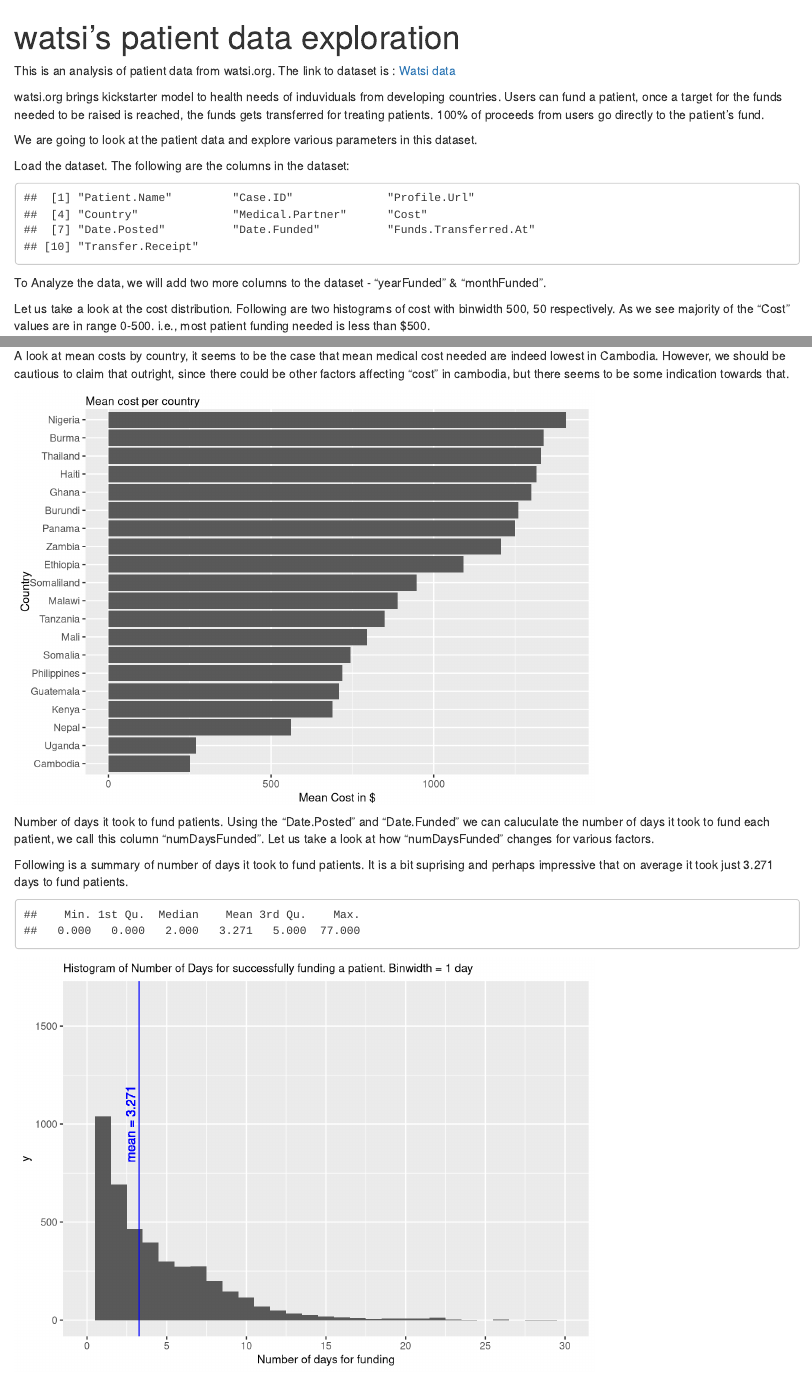
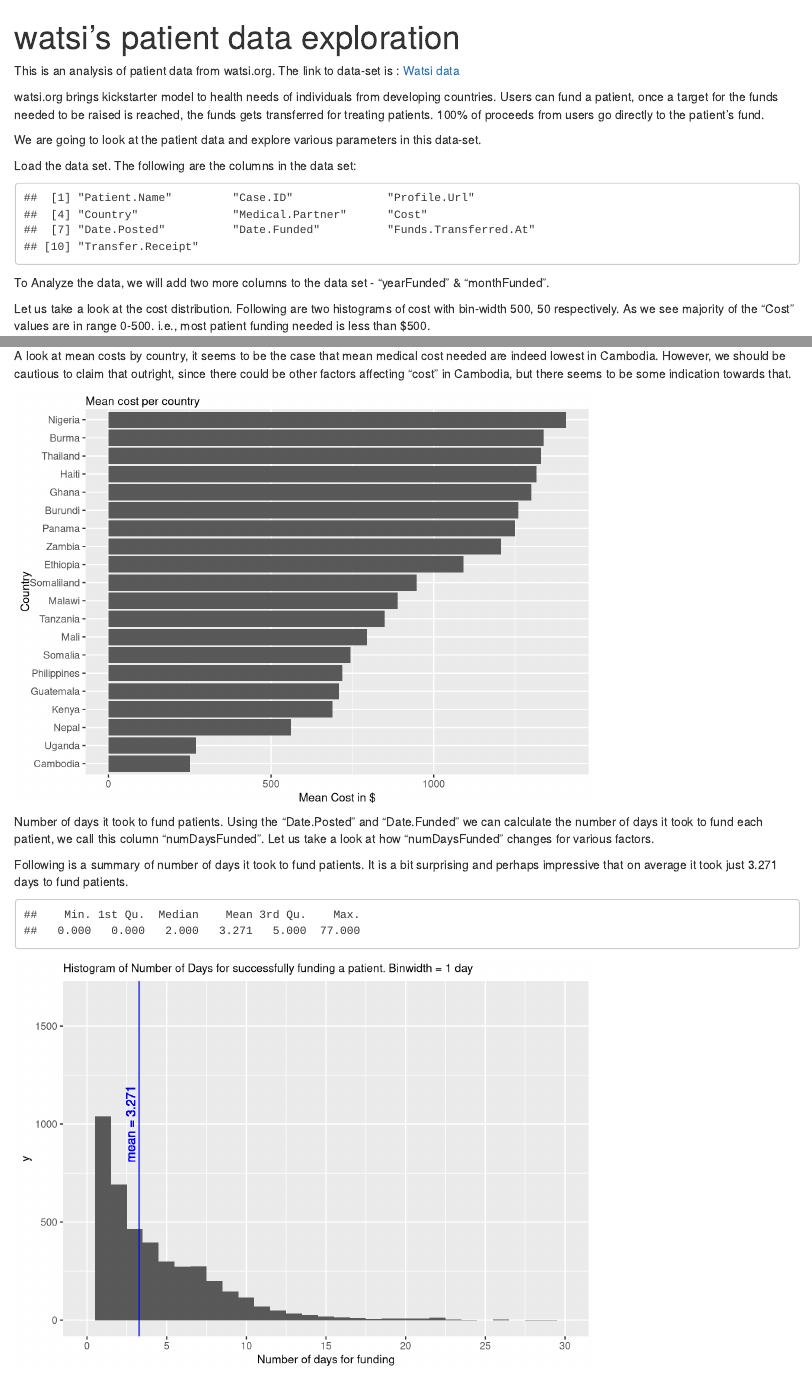
Before and after one commit to muddana/watsi_patient_data, an R Markdown document (watsi_patients.Rmd): the page in a window 1100 px wide, from its top, and a second part further down, joined at a grey line. Rendered offline with R 4.5, knitr and Pandoc, with nearby package versions.

Commit message:
updated text

````diff
--- a/watsi_patients.Rmd
+++ b/watsi_patients.Rmd
@@ -3,12 +3,12 @@
 output: html_document
 ---
 
-This is an analysis of patient data from watsi.org. The link to dataset is : [Watsi data](https://docs.google.com/spreadsheets/d/1tZq47h6jg7NX4ddhTS_H8JFVfLZiDbxwwdQD47_ow64/edit "Watsi dataset")
+This is an analysis of patient data from watsi.org. The link to data-set is : [Watsi data](https://docs.google.com/spreadsheets/d/1tZq47h6jg7NX4ddhTS_H8JFVfLZiDbxwwdQD47_ow64/edit "Watsi dataset")
 
 
-watsi.org brings kickstarter model to health needs of induviduals from developing countries. Users can fund a patient, once a target for the funds needed to be raised is reached, the funds gets transferred for treating patients. 100% of proceeds from users go directly to the patient's fund.
+watsi.org brings kickstarter model to health needs of individuals from developing countries. Users can fund a patient, once a target for the funds needed to be raised is reached, the funds gets transferred for treating patients. 100% of proceeds from users go directly to the patient's fund.
 
-We are going to look at the patient data and explore various parameters in this dataset.
+We are going to look at the patient data and explore various parameters in this data-set.
 
 ```{r, echo=FALSE, message=FALSE}
 library(dplyr)
@@ -21,19 +21,19 @@
 ```
 
 
-Load the dataset. The following are the columns in the dataset:
+Load the data set. The following are the columns in the data set:
 ```{r, echo=FALSE}
 names(patientDF)
 ```
 
-To Analyze the data, we will add two more columns to the dataset - "yearFunded" & "monthFunded".
+To Analyze the data, we will add two more columns to the data set - "yearFunded" & "monthFunded".
 ```{r, echo=FALSE}
 patientDF$yearFunded <- as.numeric(strftime(as.Date(patientDF$Date.Funded), format = "%Y"))
 patientDF$monthFunded <- as.numeric(strftime(as.Date(patientDF$Date.Funded), format = "%m"))
 patientDF$monthFundedWord <- strftime(as.Date(patientDF$Date.Funded), format = "%b")
 ```
 
-Let us take a look at the cost distribution. Following are two histograms of cost with binwidth 500, 50 respectively. As we see majority of the "Cost" values are in range 0-500. i.e., most patient funding needed is less than $500.
+Let us take a look at the cost distribution. Following are two histograms of cost with bin-width 500, 50 respectively. As we see majority of the "Cost" values are in range 0-500. i.e., most patient funding needed is less than $500.
 ```{r, echo=FALSE}
 patientDF$Cost <- as.numeric(gsub("[$,]","", patientDF$Cost))
 ggplot(data = patientDF, aes(x=Cost)) +
@@ -89,7 +89,7 @@
   theme(plot.title = eleText, axis.title = eleText)
 ```
 
-A look at mean costs by country, it seems to be the case that mean medical cost needed are indeed lowest in Cambodia. However, we should be cautious to claim that outright, since there could be other factors affecting "cost" in cambodia, but there seems to be some indication towards that.
+A look at mean costs by country, it seems to be the case that mean medical cost needed are indeed lowest in Cambodia. However, we should be cautious to claim that outright, since there could be other factors affecting "cost" in Cambodia, but there seems to be some indication towards that.
 
 ```{r, echo=FALSE}
 meancost_byCountry <- summarise(pByCountry, costCount = mean(Cost))
@@ -104,9 +104,9 @@
   theme(plot.title = eleText, axis.title = eleText)
 ```
 
-Number of days it took to fund patients. Using the "Date.Posted" and "Date.Funded" we can caluculate the number of days it took to fund each patient, we call this column "numDaysFunded". Let us take a look at how "numDaysFunded" changes for various factors.
+Number of days it took to fund patients. Using the "Date.Posted" and "Date.Funded" we can calculate the number of days it took to fund each patient, we call this column "numDaysFunded". Let us take a look at how "numDaysFunded" changes for various factors.
 
-Following is a summary of number of days it took to fund patients. It is a bit suprising and perhaps impressive that on average it took just 3.271 days to fund patients.
+Following is a summary of number of days it took to fund patients. It is a bit surprising and perhaps impressive that on average it took just 3.271 days to fund patients.
 ```{r, echo=FALSE}
 patientDF$numDaysFunded <- as.numeric(as.Date(patientDF$Date.Funded) - as.Date(patientDF$Date.Posted))
 #nonNADaysFundedData = patientDF[!is.na(patientDF$numDaysFunded),]
````
Also changed, not shown: watsi_patients.Rmd (7 more changed lines).
